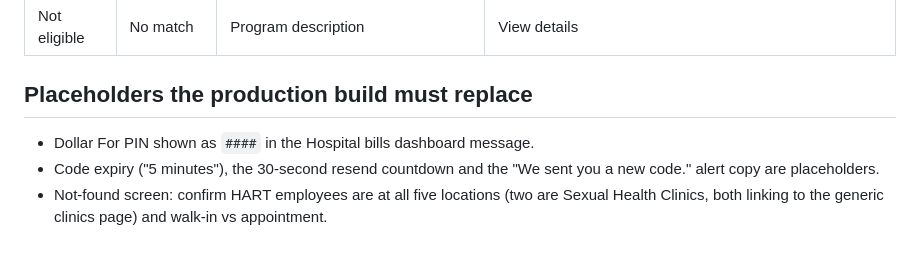
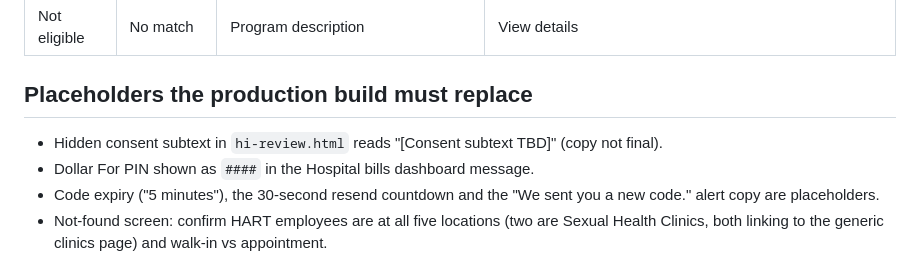
Before and after one commit to Jaylenerubio/DOH, a Markdown page: README.md, the part around the change. GitHub-like rendering.

Commit message:
Docs: component inventory, changelog entry, consent placeholder note
Co-Authored-By: Claude Sonnet 5.5 <noreply@anthropic.com>
Claude-Session: https://claude.ai/code/session_01G4NMT1kfbF7yST6gS9unRm

```diff
--- a/README.md
+++ b/README.md
@@ -88,6 +88,7 @@ Programs with a result come first, then the rest, under the two-tone "Explore pr
 
 ## Placeholders the production build must replace
 
+- Hidden consent subtext in `hi-review.html` reads "[Consent subtext TBD]" (copy not final).
 - Dollar For PIN shown as `####` in the Hospital bills dashboard message.
 - Code expiry ("5 minutes"), the 30-second resend countdown and the "We sent you a new code." alert copy are placeholders.
 - Not-found screen: confirm HART employees are at all five locations (two are Sexual Health Clinics, both linking to the generic clinics page) and walk-in vs appointment.
```
Also changed, not shown: CHANGELOG.md (+3 -0 lines), COMPONENTS.md (added, +75 -0 lines).
